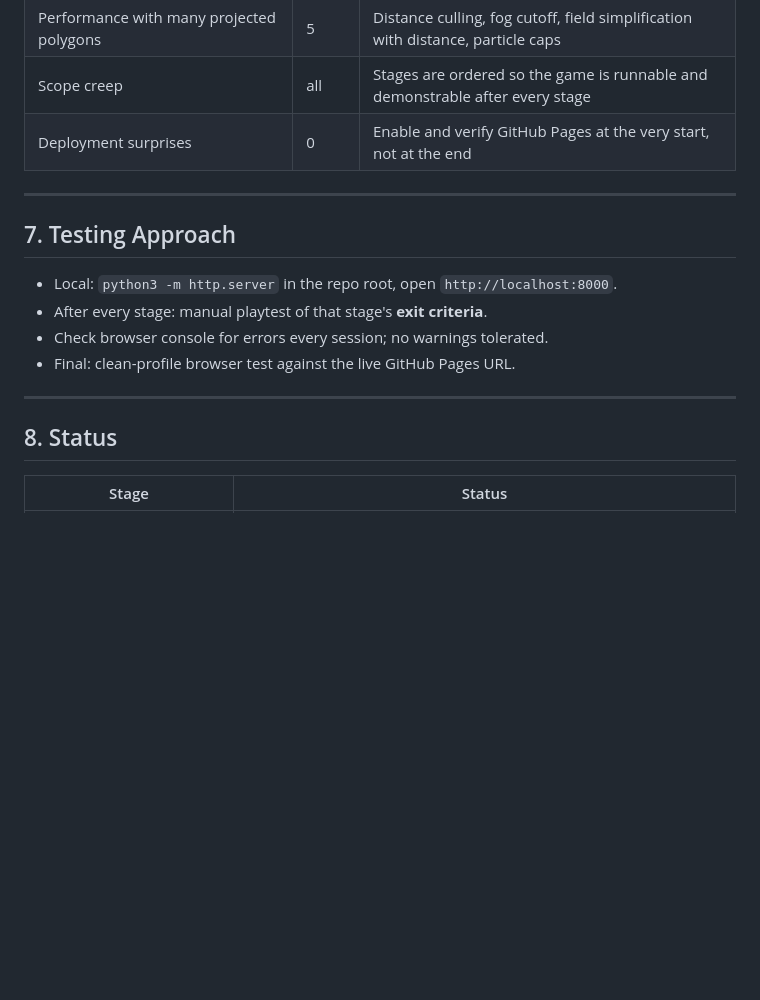
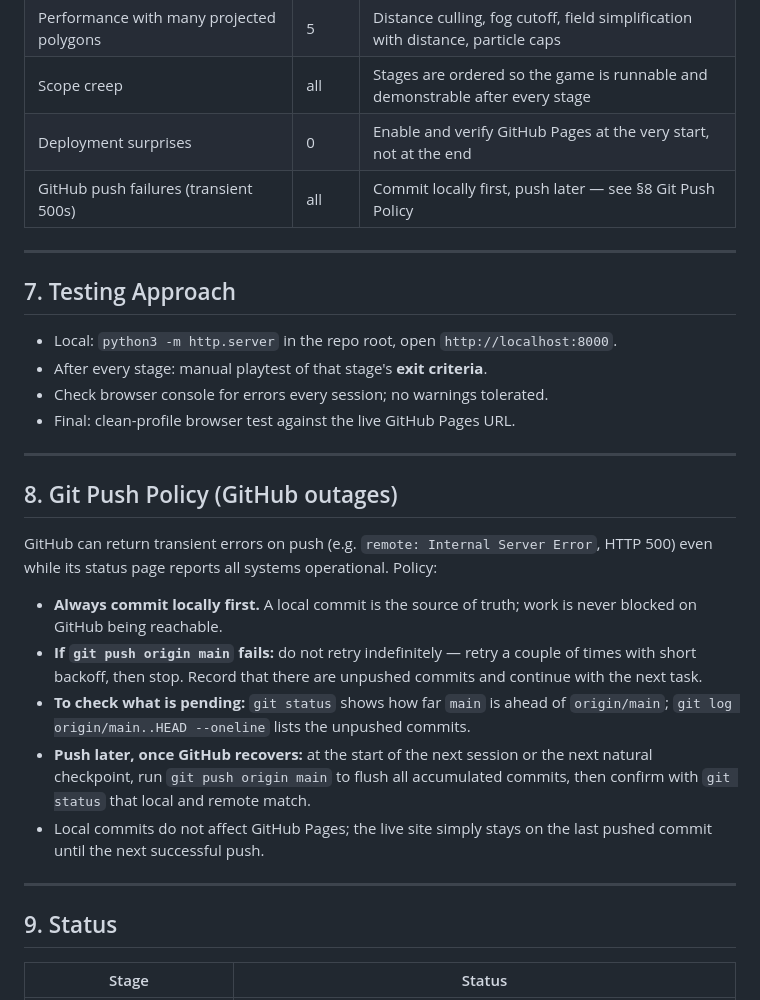
Before and after one commit to AsutoshDalei/crop-duster, a Markdown page: PLAN.md, the part around the change. Drawn GitHub-style; blank space fills up the shorter version.

Commit message:
Add Git push fallback policy to PLAN.md

```diff
--- a/PLAN.md
+++ b/PLAN.md
@@ -230,6 +230,7 @@ is: no build step, no external dependencies.)*
 | Performance with many projected polygons | 5 | Distance culling, fog cutoff, field simplification with distance, particle caps |
 | Scope creep | all | Stages are ordered so the game is runnable and demonstrable after every stage |
 | Deployment surprises | 0 | Enable and verify GitHub Pages at the very start, not at the end |
+| GitHub push failures (transient 500s) | all | Commit locally first, push later — see §8 Git Push Policy |
 
 ---
 
@@ -242,7 +243,27 @@ is: no build step, no external dependencies.)*
 
 ---
 
-## 8. Status
+## 8. Git Push Policy (GitHub outages)
+
+GitHub can return transient errors on push (e.g. `remote: Internal Server Error`,
+HTTP 500) even while its status page reports all systems operational. Policy:
+
+- **Always commit locally first.** A local commit is the source of truth; work is
+  never blocked on GitHub being reachable.
+- **If `git push origin main` fails:** do not retry indefinitely — retry a couple
+  of times with short backoff, then stop. Record that there are unpushed commits
+  and continue with the next task.
+- **To check what is pending:** `git status` shows how far `main` is ahead of
+  `origin/main`; `git log origin/main..HEAD --oneline` lists the unpushed commits.
+- **Push later, once GitHub recovers:** at the start of the next session or the
+  next natural checkpoint, run `git push origin main` to flush all accumulated
+  commits, then confirm with `git status` that local and remote match.
+- Local commits do not affect GitHub Pages; the live site simply stays on the
+  last pushed commit until the next successful push.
+
+---
+
+## 9. Status
 
 | Stage | Status |
 |---|---|
```
